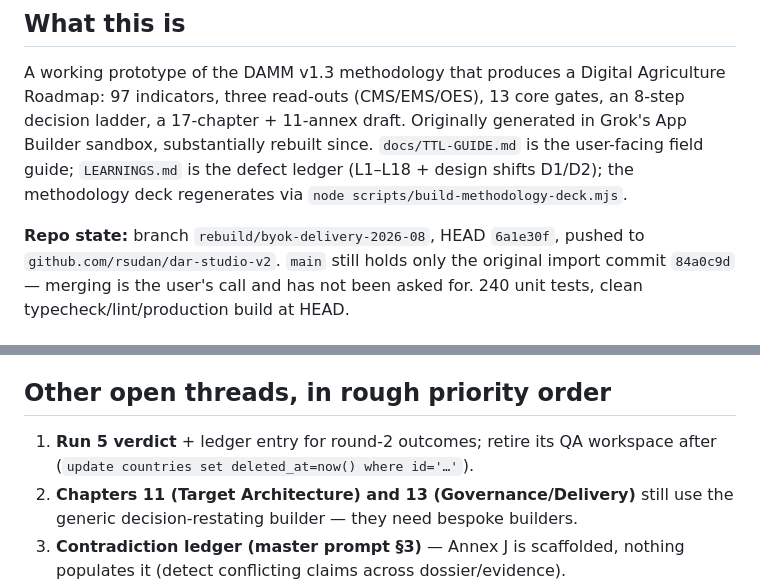
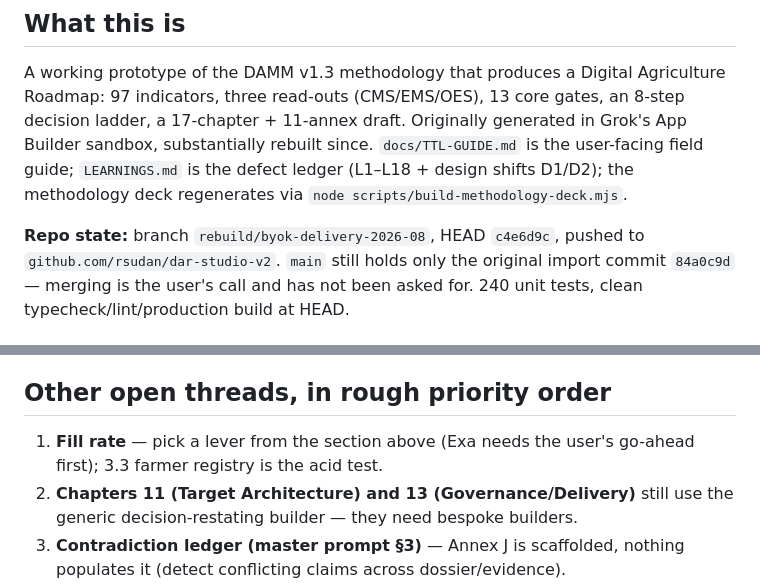
Before and after one commit to World-Bank-Digital/dar-studio-v2, a Markdown page: HANDOFF.md, 2 parts joined by grey strips. Drawn GitHub-style.

Commit message:
Handoff: run-5 verdict settled, fill-rate is thread #1
Co-Authored-By: Claude Fable 5 <noreply@anthropic.com>

```diff
--- a/HANDOFF.md
+++ b/HANDOFF.md
@@ -14,7 +14,7 @@ generated in Grok's App Builder sandbox, substantially rebuilt since.
 defect ledger (L1–L18 + design shifts D1/D2); the methodology deck regenerates
 via `node scripts/build-methodology-deck.mjs`.
 
-**Repo state:** branch `rebuild/byok-delivery-2026-08`, HEAD `6a1e30f`, pushed
+**Repo state:** branch `rebuild/byok-delivery-2026-08`, HEAD `c4e6d9c`, pushed
 to `github.com/rsudan/dar-studio-v2`. `main` still holds only the original
 import commit `84a0c9d` — merging is the user's call and has not been asked
 for. 240 unit tests, clean typecheck/lint/production build at HEAD.
@@ -89,8 +89,8 @@ separate assess call per level clause).
 
 ## Other open threads, in rough priority order
 
-1. **Run 5 verdict** + ledger entry for round-2 outcomes; retire its QA
-   workspace after (`update countries set deleted_at=now() where id='…'`).
+1. **Fill rate** — pick a lever from the section above (Exa needs the
+   user's go-ahead first); 3.3 farmer registry is the acid test.
 2. **Chapters 11 (Target Architecture) and 13 (Governance/Delivery)** still
    use the generic decision-restating builder — they need bespoke builders.
 3. **Contradiction ledger (master prompt §3)** — Annex J is scaffolded,
```
